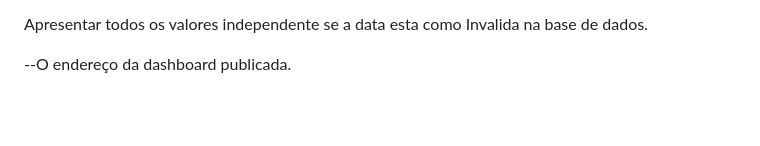
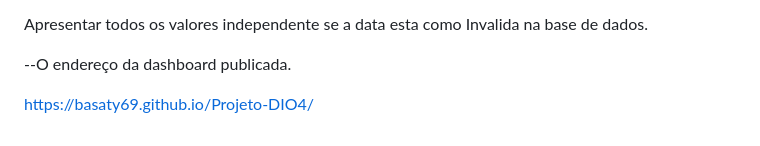
Before and after one commit to Basaty69/Projeto-DIO4, a Markdown page: README.md, the part around the change. Rendered like a GitHub page; blank space fills up the shorter version.

Commit message:
Include published dashboard URL in README
Add link to the published dashboard.

```diff
--- a/README.md
+++ b/README.md
@@ -87,3 +87,5 @@ Apresentar todos os valores independente se a data esta como Invalida na base de
 
 
 --O endereço da dashboard publicada.
+
+https://basaty69.github.io/Projeto-DIO4/
```
